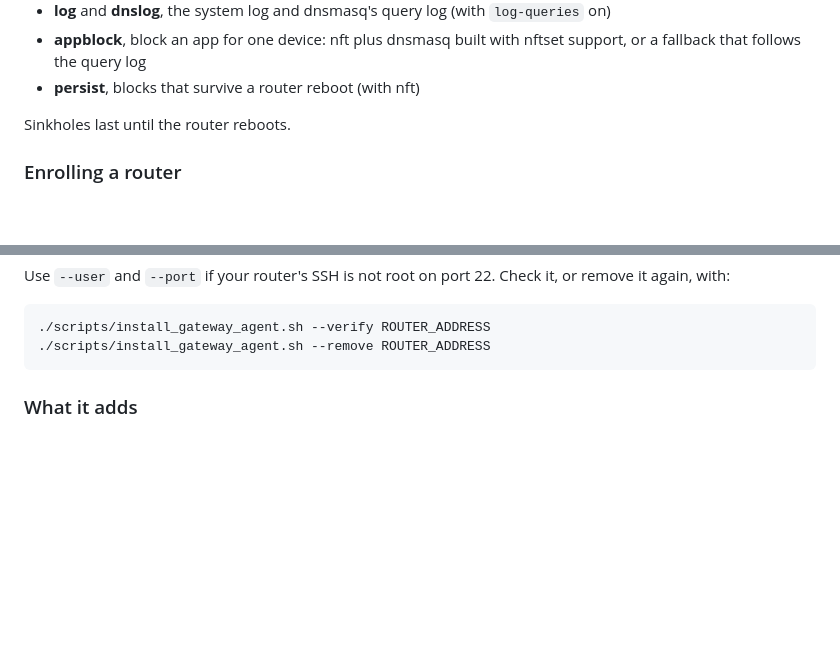
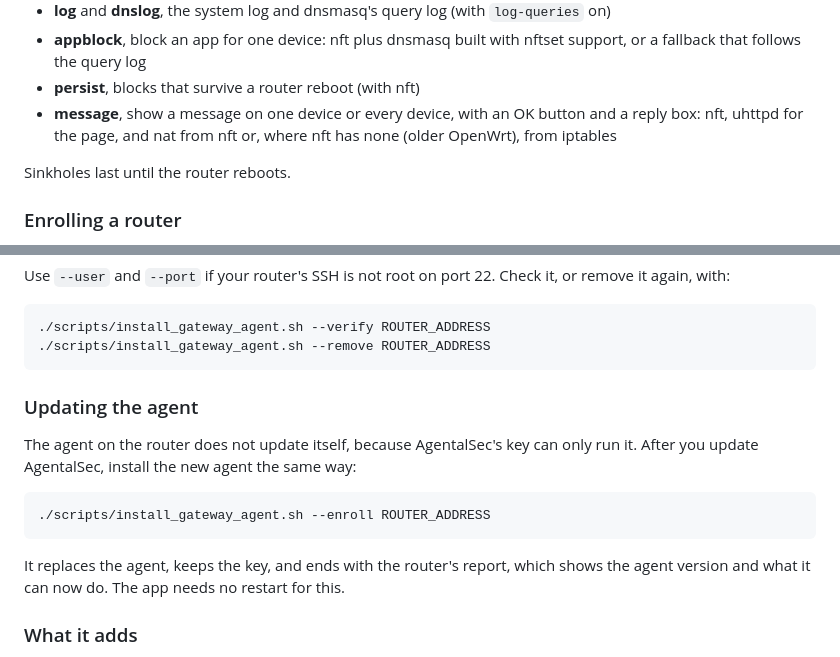
Before and after one commit to Beji239/agental_sec_linux, a Markdown page: docs/ROUTER.md, 2 parts joined by grey strips. GitHub-like rendering; blank space fills up the shorter version.

Commit message:
Document updating the router agent and its message capability
After updating AgentalSec the agent on the router has to be installed again with install_gateway_agent.sh --enroll, since the app's key can only run it. Also lists the message capability and what it needs.

````diff
--- a/docs/ROUTER.md
+++ b/docs/ROUTER.md
@@ -56,6 +56,9 @@ only what was reported:
 - **appblock**, block an app for one device: nft plus dnsmasq built with
   nftset support, or a fallback that follows the query log
 - **persist**, blocks that survive a router reboot (with nft)
+- **message**, show a message on one device or every device, with an OK
+  button and a reply box: nft, uhttpd for the page, and nat from nft or,
+  where nft has none (older OpenWrt), from iptables
 
 Sinkholes last until the router reboots.
 
@@ -93,6 +96,19 @@ it, or remove it again, with:
 ./scripts/install_gateway_agent.sh --verify ROUTER_ADDRESS
 ./scripts/install_gateway_agent.sh --remove ROUTER_ADDRESS
 ```
+
+### Updating the agent
+
+The agent on the router does not update itself, because AgentalSec's key can
+only run it. After you update AgentalSec, install the new agent the same way:
+
+```bash
+./scripts/install_gateway_agent.sh --enroll ROUTER_ADDRESS
+```
+
+It replaces the agent, keeps the key, and ends with the router's report,
+which shows the agent version and what it can now do. The app needs no
+restart for this.
 
 ### What it adds
 
````
Also changed, not shown: SETUP.md (+2 -0 lines).
